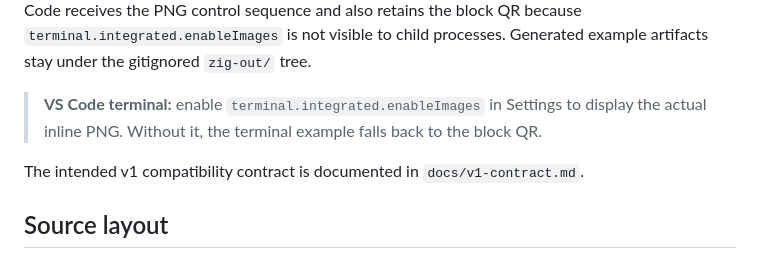
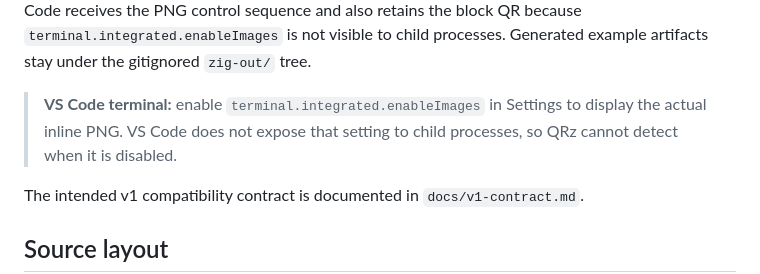
Before and after one commit to ekkolon/zymbol, a Markdown page: README.md, the part around the change. Drawn GitHub-style.

Commit message:
docs: correct VS Code terminal behavior

```diff
--- a/README.md
+++ b/README.md
@@ -238,7 +238,7 @@ The package currently supports Zig 0.16.0 as its minimum version. `zig build qua
 
 `zig build example-png` writes `zig-out/examples/qrz.png`. `zig build example-svg` writes `zig-out/examples/qrz.svg`. `zig build example-terminal` renders the in-memory PNG through Kitty or the iTerm inline-image protocol on iTerm2, mintty and WezTerm; Windows Terminal uses SIXEL. VS Code receives the PNG control sequence and also retains the block QR because `terminal.integrated.enableImages` is not visible to child processes. Generated example artifacts stay under the gitignored `zig-out/` tree.
 
-> **VS Code terminal:** enable `terminal.integrated.enableImages` in Settings to display the actual inline PNG. Without it, the terminal example falls back to the block QR.
+> **VS Code terminal:** enable `terminal.integrated.enableImages` in Settings to display the actual inline PNG. VS Code does not expose that setting to child processes, so QRz cannot detect when it is disabled.
 
 The intended v1 compatibility contract is documented in `docs/v1-contract.md`.
 
```
